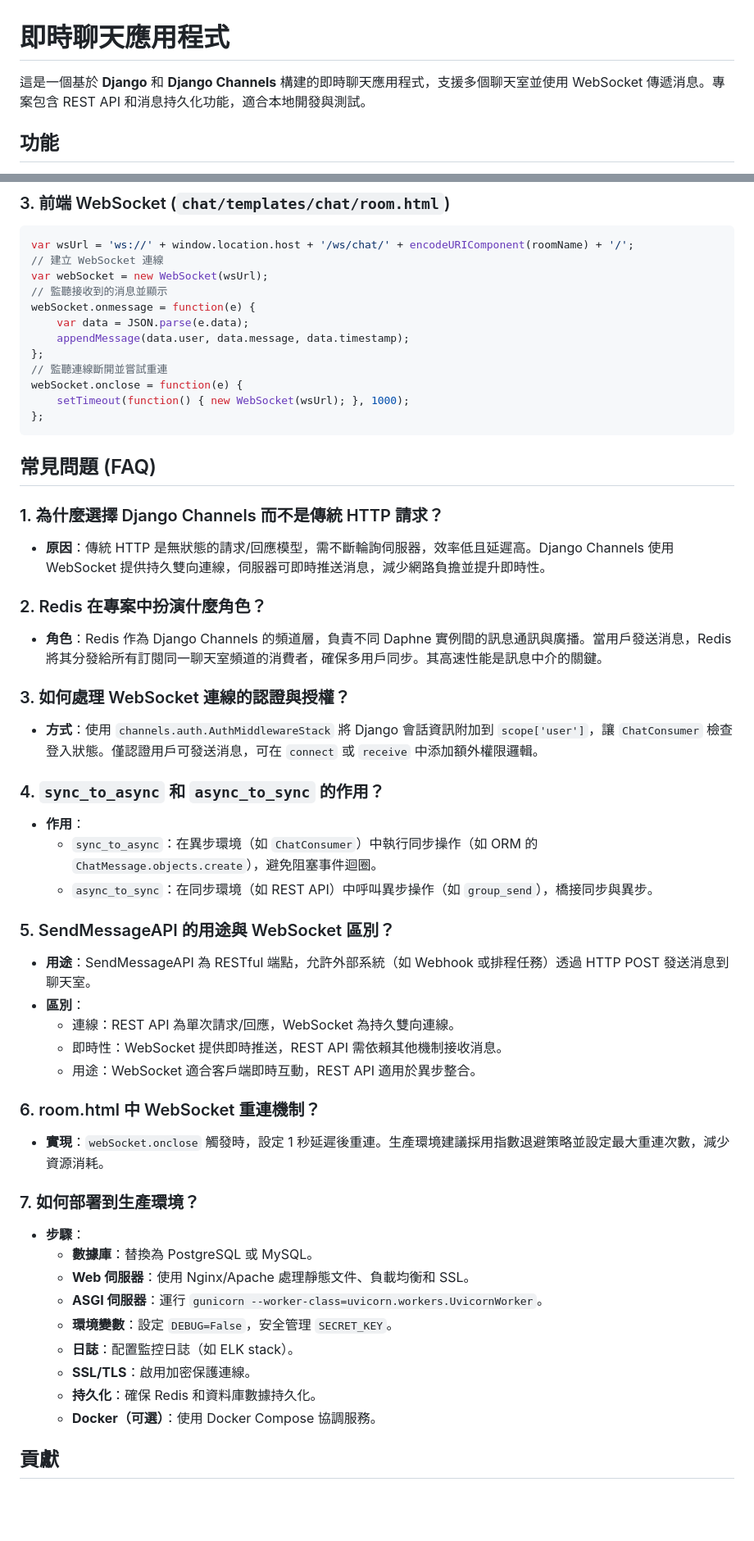
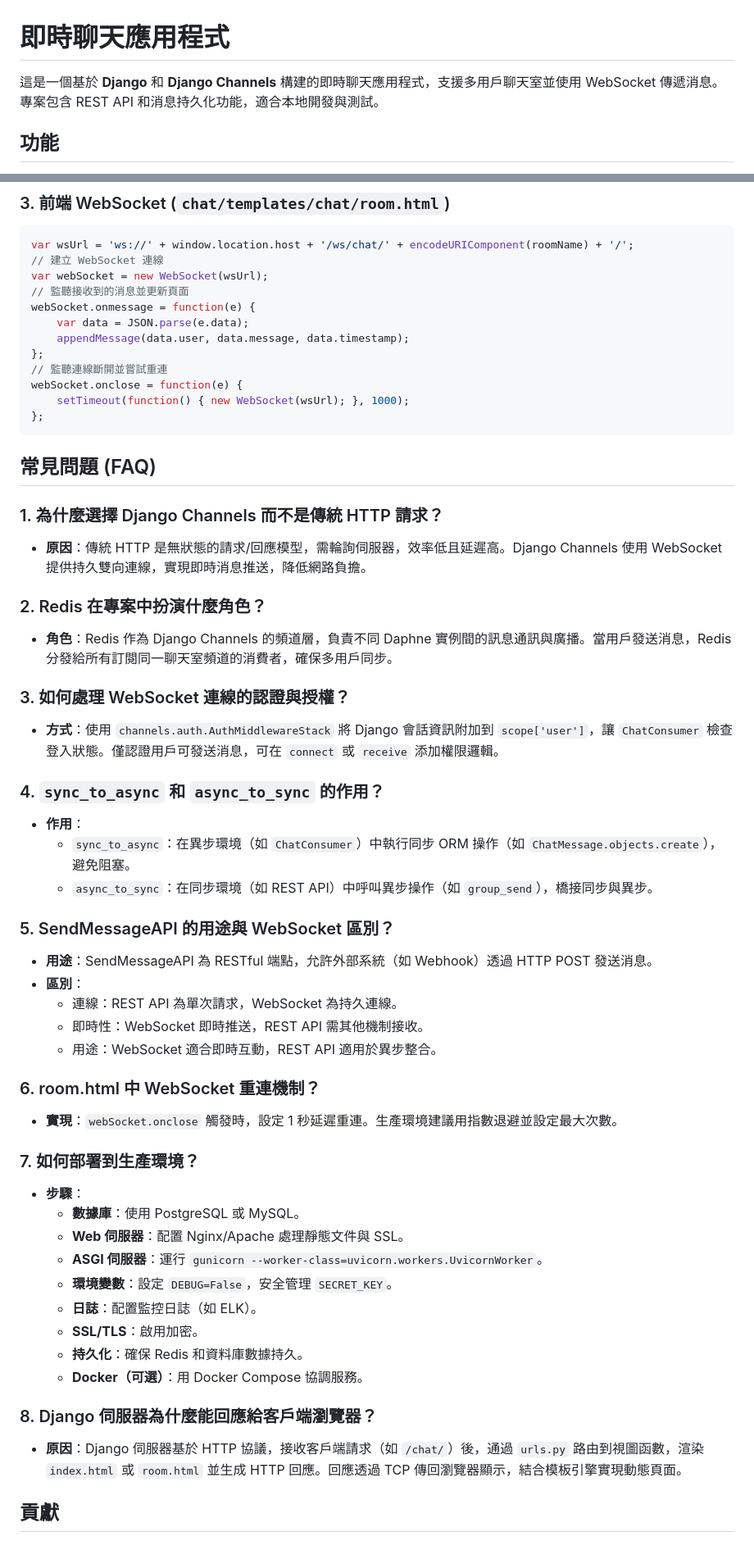
Before and after one commit to BpsEason/realtime_chat_django, a Markdown page: README.md, 2 parts joined by grey strips. Shown: that part at 82% size. Rendered like a GitHub page; blank space fills up the shorter version.

```diff
--- a/README.md
+++ b/README.md
@@ -1,6 +1,6 @@
 # 即時聊天應用程式
 
-這是一個基於 **Django** 和 **Django Channels** 構建的即時聊天應用程式，支援多個聊天室並使用 WebSocket 傳遞消息。專案包含 REST API 和消息持久化功能，適合本地開發與測試。
+這是一個基於 **Django** 和 **Django Channels** 構建的即時聊天應用程式，支援多用戶聊天室並使用 WebSocket 傳遞消息。專案包含 REST API 和消息持久化功能，適合本地開發與測試。
 
 ## 功能
 - 即時消息傳遞（WebSocket 支援）。
@@ -164,7 +164,7 @@ class SendMessageAPI(APIView):
 var wsUrl = 'ws://' + window.location.host + '/ws/chat/' + encodeURIComponent(roomName) + '/';
 // 建立 WebSocket 連線
 var webSocket = new WebSocket(wsUrl);
-// 監聽接收到的消息並顯示
+// 監聽接收到的消息並更新頁面
 webSocket.onmessage = function(e) {
     var data = JSON.parse(e.data);
     appendMessage(data.user, data.message, data.timestamp);
@@ -178,39 +178,42 @@ webSocket.onclose = function(e) {
 ## 常見問題 (FAQ)
 
 ### 1. 為什麼選擇 Django Channels 而不是傳統 HTTP 請求？
-- **原因**：傳統 HTTP 是無狀態的請求/回應模型，需不斷輪詢伺服器，效率低且延遲高。Django Channels 使用 WebSocket 提供持久雙向連線，伺服器可即時推送消息，減少網路負擔並提升即時性。
+- **原因**：傳統 HTTP 是無狀態的請求/回應模型，需輪詢伺服器，效率低且延遲高。Django Channels 使用 WebSocket 提供持久雙向連線，實現即時消息推送，降低網路負擔。
 
 ### 2. Redis 在專案中扮演什麼角色？
-- **角色**：Redis 作為 Django Channels 的頻道層，負責不同 Daphne 實例間的訊息通訊與廣播。當用戶發送消息，Redis 將其分發給所有訂閱同一聊天室頻道的消費者，確保多用戶同步。其高速性能是訊息中介的關鍵。
+- **角色**：Redis 作為 Django Channels 的頻道層，負責不同 Daphne 實例間的訊息通訊與廣播。當用戶發送消息，Redis 分發給所有訂閱同一聊天室頻道的消費者，確保多用戶同步。
 
 ### 3. 如何處理 WebSocket 連線的認證與授權？
-- **方式**：使用 `channels.auth.AuthMiddlewareStack` 將 Django 會話資訊附加到 `scope['user']`，讓 `ChatConsumer` 檢查登入狀態。僅認證用戶可發送消息，可在 `connect` 或 `receive` 中添加額外權限邏輯。
+- **方式**：使用 `channels.auth.AuthMiddlewareStack` 將 Django 會話資訊附加到 `scope['user']`，讓 `ChatConsumer` 檢查登入狀態。僅認證用戶可發送消息，可在 `connect` 或 `receive` 添加權限邏輯。
 
 ### 4. `sync_to_async` 和 `async_to_sync` 的作用？
 - **作用**：
-  - `sync_to_async`：在異步環境（如 `ChatConsumer`）中執行同步操作（如 ORM 的 `ChatMessage.objects.create`），避免阻塞事件迴圈。
+  - `sync_to_async`：在異步環境（如 `ChatConsumer`）中執行同步 ORM 操作（如 `ChatMessage.objects.create`），避免阻塞。
   - `async_to_sync`：在同步環境（如 REST API）中呼叫異步操作（如 `group_send`），橋接同步與異步。
 
 ### 5. SendMessageAPI 的用途與 WebSocket 區別？
-- **用途**：SendMessageAPI 為 RESTful 端點，允許外部系統（如 Webhook 或排程任務）透過 HTTP POST 發送消息到聊天室。
+- **用途**：SendMessageAPI 為 RESTful 端點，允許外部系統（如 Webhook）透過 HTTP POST 發送消息。
 - **區別**：
-  - 連線：REST API 為單次請求/回應，WebSocket 為持久雙向連線。
-  - 即時性：WebSocket 提供即時推送，REST API 需依賴其他機制接收消息。
-  - 用途：WebSocket 適合客戶端即時互動，REST API 適用於異步整合。
+  - 連線：REST API 為單次請求，WebSocket 為持久連線。
+  - 即時性：WebSocket 即時推送，REST API 需其他機制接收。
+  - 用途：WebSocket 適合即時互動，REST API 適用於異步整合。
 
 ### 6. room.html 中 WebSocket 重連機制？
-- **實現**：`webSocket.onclose` 觸發時，設定 1 秒延遲後重連。生產環境建議採用指數退避策略並設定最大重連次數，減少資源消耗。
+- **實現**：`webSocket.onclose` 觸發時，設定 1 秒延遲重連。生產環境建議用指數退避並設定最大次數。
 
 ### 7. 如何部署到生產環境？
 - **步驟**：
-  - **數據庫**：替換為 PostgreSQL 或 MySQL。
-  - **Web 伺服器**：使用 Nginx/Apache 處理靜態文件、負載均衡和 SSL。
+  - **數據庫**：使用 PostgreSQL 或 MySQL。
+  - **Web 伺服器**：配置 Nginx/Apache 處理靜態文件與 SSL。
   - **ASGI 伺服器**：運行 `gunicorn --worker-class=uvicorn.workers.UvicornWorker`。
   - **環境變數**：設定 `DEBUG=False`，安全管理 `SECRET_KEY`。
-  - **日誌**：配置監控日誌（如 ELK stack）。
-  - **SSL/TLS**：啟用加密保護連線。
-  - **持久化**：確保 Redis 和資料庫數據持久化。
-  - **Docker（可選）**：使用 Docker Compose 協調服務。
+  - **日誌**：配置監控日誌（如 ELK）。
+  - **SSL/TLS**：啟用加密。
+  - **持久化**：確保 Redis 和資料庫數據持久。
+  - **Docker（可選）**：用 Docker Compose 協調服務。
+
+### 8. Django 伺服器為什麼能回應給客戶端瀏覽器？
+- **原因**：Django 伺服器基於 HTTP 協議，接收客戶端請求（如 `/chat/`）後，通過 `urls.py` 路由到視圖函數，渲染 `index.html` 或 `room.html` 並生成 HTTP 回應。回應透過 TCP 傳回瀏覽器顯示，結合模板引擎實現動態頁面。
 
 ## 貢獻
 1. Fork 倉庫。
```
Also changed, not shown: other parts of README.md (+4 -4 lines).
